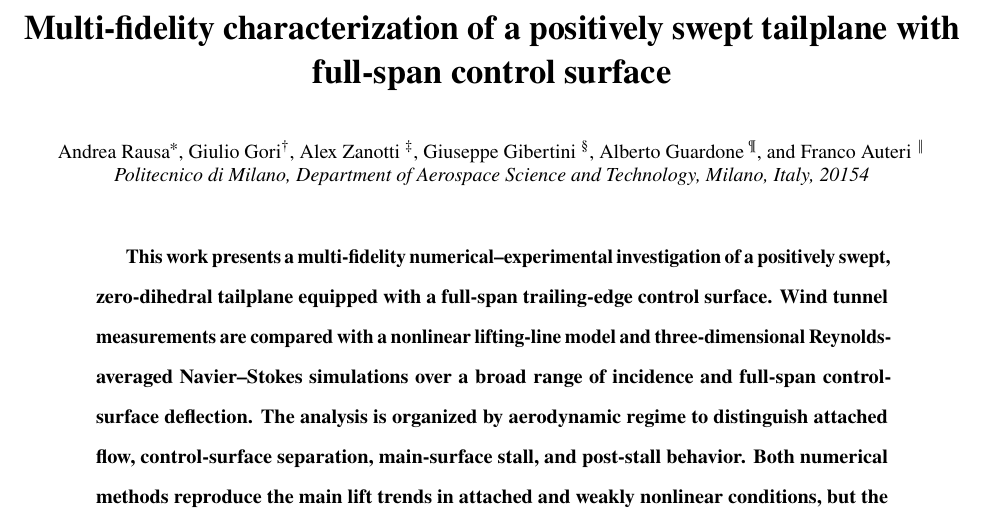
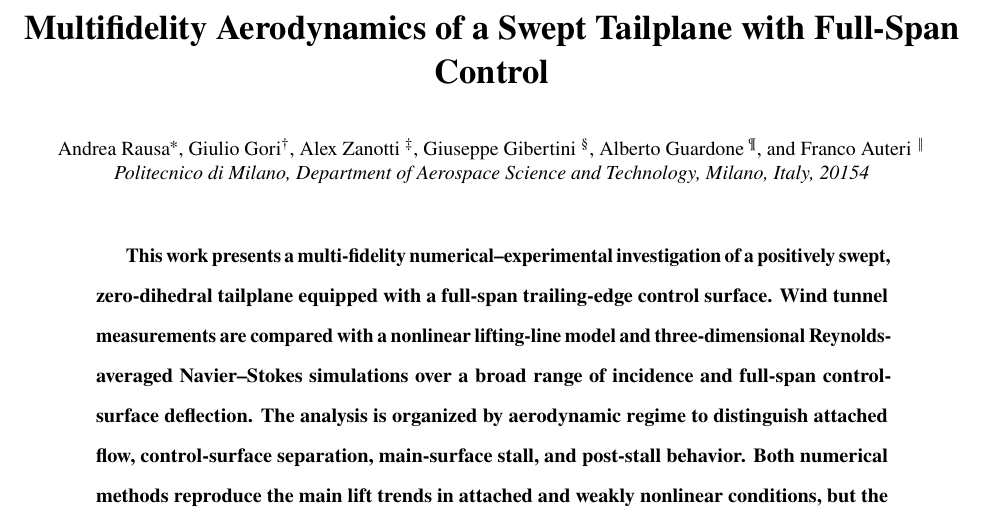
Before and after one commit to rois1995/multi-fidelity-swept-tailplane, a LaTeX paper (main.tex): part of page 1 of 30, cut at the place of the change. Compiled offline with pdfLaTeX.

Commit message:
Shorten manuscript title to follow AIAA guidance

```diff
--- a/main.tex
+++ b/main.tex
@@ -91,7 +91,7 @@
 
 
 
-\title{Multi-fidelity characterization of a positively swept tailplane with full-span control surface}
+\title{Multifidelity Aerodynamics of a Swept Tailplane with Full-Span Control}
 
 \author{Andrea Rausa\footnote{PhD, Department of Aerospace Science and Technology, Corresponding Author, andrea.rausa@polimi.it}, Giulio Gori\footnote{Associate Professor, Department of Aerospace Science and Technology}, Alex Zanotti \footnote{Associate Professor, Department of Aerospace Science and Technology}, Giuseppe Gibertini \footnote{Associate Professor, Department of Aerospace Science and Technology}, Alberto Guardone \footnote{Full Professor, Department of Aerospace Science and Technology}, and Franco Auteri \footnote{Full Professor, Department of Aerospace Science and Technology}}
 \affil{Politecnico di Milano, Department of Aerospace Science and Technology, Milano, Italy, 20154}
```
